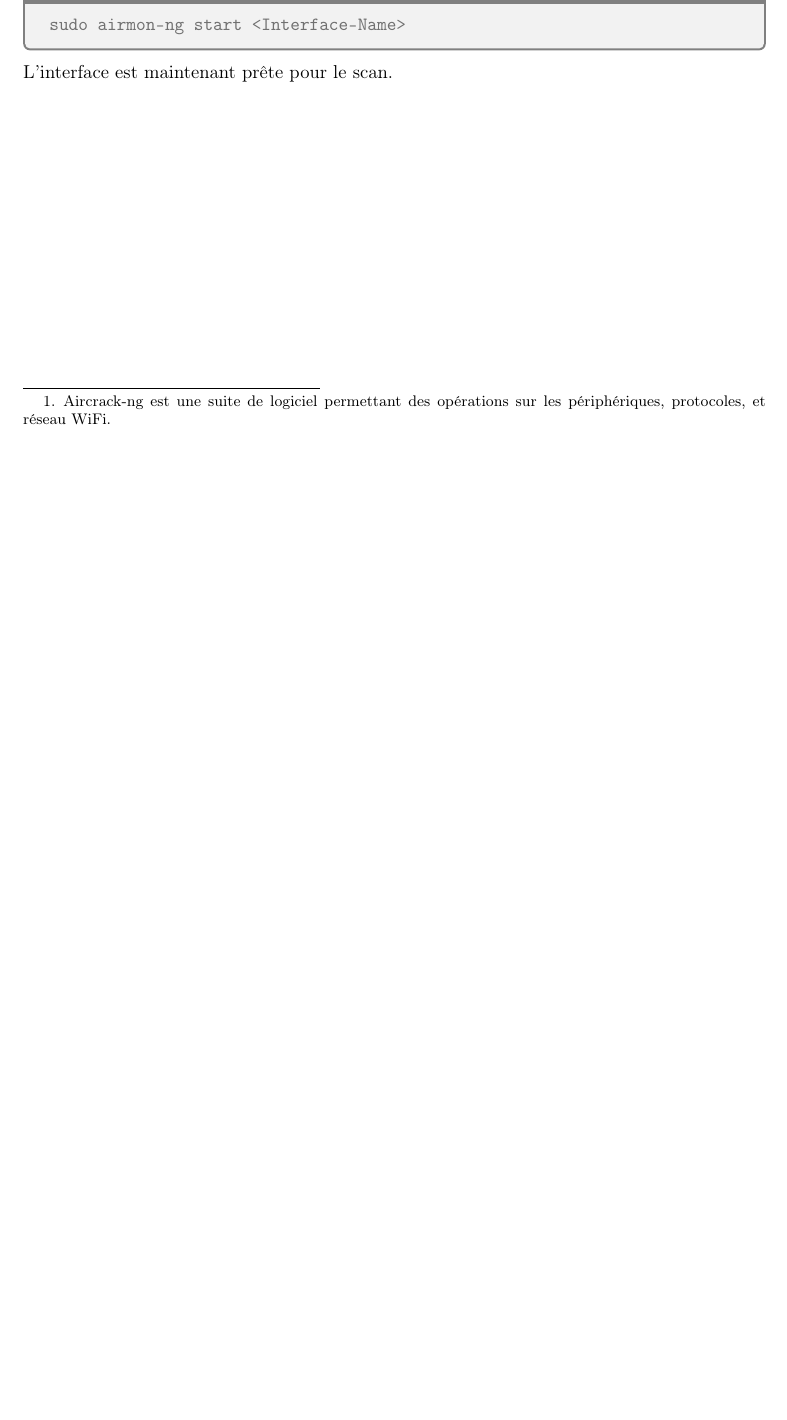
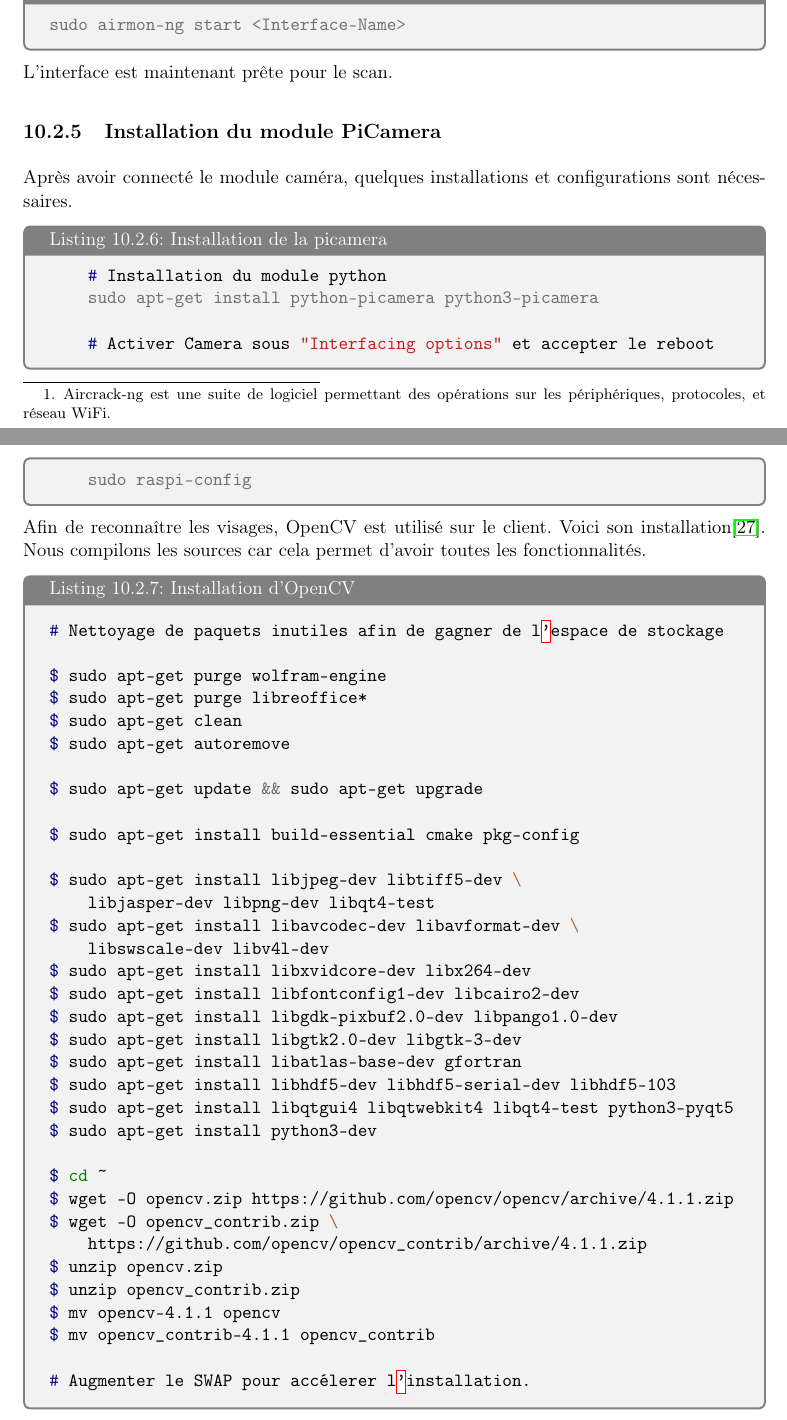
Before and after one commit to Obyka/TB_WiFace, a LaTeX thesis (TB-rapport/tb_report.tex, which reads TB-rapport/chapters/guide_installation.tex): part of page 83 of 107 before the commit and two parts of pages 83 and 84 of 109 after it, the two joined at a grey line, cut so that both start at the same text, the shorter picture padded with empty space. Compiled offline with pdfLaTeX.

Commit message:
continuing installation guide

```diff
--- a/TB-rapport/chapters/guide_installation.tex
+++ b/TB-rapport/chapters/guide_installation.tex
@@ -168,3 +168,81 @@ sudo airmon-ng start <Interface-Name>
 \end{listingsbox}
 
 L'interface est maintenant prête pour le scan.
+
+\subsection{Installation du module PiCamera}
+Après avoir connecté le module caméra, quelques installations et configurations sont nécessaires.
+
+\begin{listingsbox}{console}{Installation de la picamera}
+    # Installation du module python
+    sudo apt-get install python-picamera python3-picamera
+
+    # Activer Camera sous "Interfacing options" et accepter le reboot
+    sudo raspi-config
+\end{listingsbox}
+
+Afin de reconnaître les visages, OpenCV est utilisé sur le client.
+Voici son installation\cite{OPENCVINSTA}. Nous compilons les sources car cela permet d'avoir
+toutes les fonctionnalités.
+\begin{listingsbox}{console}{Installation d'OpenCV}
+# Nettoyage de paquets inutiles afin de gagner de l'espace de stockage
+
+$ sudo apt-get purge wolfram-engine
+$ sudo apt-get purge libreoffice*
+$ sudo apt-get clean
+$ sudo apt-get autoremove
+
+$ sudo apt-get update && sudo apt-get upgrade
+
+$ sudo apt-get install build-essential cmake pkg-config
+
+$ sudo apt-get install libjpeg-dev libtiff5-dev \
+    libjasper-dev libpng-dev libqt4-test
+$ sudo apt-get install libavcodec-dev libavformat-dev \
+    libswscale-dev libv4l-dev
+$ sudo apt-get install libxvidcore-dev libx264-dev
+$ sudo apt-get install libfontconfig1-dev libcairo2-dev
+$ sudo apt-get install libgdk-pixbuf2.0-dev libpango1.0-dev
+$ sudo apt-get install libgtk2.0-dev libgtk-3-dev
+$ sudo apt-get install libatlas-base-dev gfortran
+$ sudo apt-get install libhdf5-dev libhdf5-serial-dev libhdf5-103
+$ sudo apt-get install libqtgui4 libqtwebkit4 libqt4-test python3-pyqt5
+$ sudo apt-get install python3-dev
+
+$ cd ~
+$ wget -O opencv.zip https://github.com/opencv/opencv/archive/4.1.1.zip
+$ wget -O opencv_contrib.zip \
+    https://github.com/opencv/opencv_contrib/archive/4.1.1.zip
+$ unzip opencv.zip
+$ unzip opencv_contrib.zip
+$ mv opencv-4.1.1 opencv
+$ mv opencv_contrib-4.1.1 opencv_contrib
+
+# Augmenter le SWAP pour accélerer l'installation.
+# CONF_SWAPSIZE=2048
+$ sudo nano /etc/dphys-swapfile
+# Redémarrage du service
+$ sudo /etc/init.d/dphys-swapfile stop
+$ sudo /etc/init.d/dphys-swapfile start
+
+$ pip install numpy
+
+$ cd ~/opencv
+$ mkdir build
+$ cd build
+$ cmake -D CMAKE_BUILD_TYPE=RELEASE \
+    -D CMAKE_INSTALL_PREFIX=/usr/local \
+    -D OPENCV_EXTRA_MODULES_PATH=~/opencv_contrib/modules \
+    -D ENABLE_NEON=ON \
+    -D ENABLE_VFPV3=ON \
+    -D BUILD_TESTS=OFF \
+    -D INSTALL_PYTHON_EXAMPLES=OFF \
+    -D OPENCV_ENABLE_NONFREE=ON \
+    -D CMAKE_SHARED_LINKER_FLAGS=-latomic \
+    -D BUILD_EXAMPLES=OFF ..
+
+$ make -j4
+$ sudo make install
+$ sudo ldconfig
+
+# Ne pas oublier de reset le SWAP.
+\end{listingsbox}
```
Also changed, not shown: TB-rapport/chapters/biblio.bib (+8 -1 lines), TB-rapport/chapters/guide_installation.tex (2 more changed lines).
